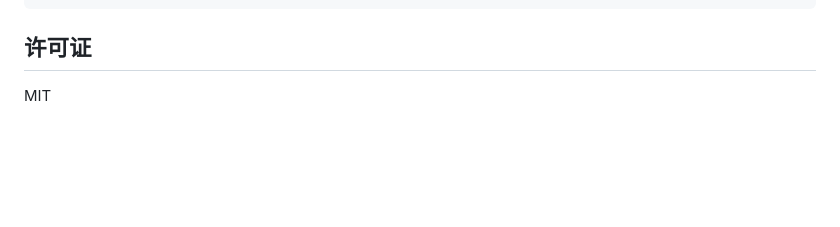
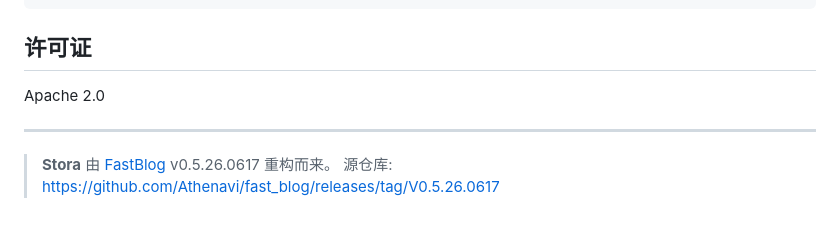
Before and after one commit to Athenavi/Stora, a Markdown page: README.md, the part around the change. GitHub-like rendering; blank space fills up the shorter version.

Commit message:
Fix license to Apache 2.0, add FastBlog source attribution

```diff
--- a/README.md
+++ b/README.md
@@ -139,4 +139,9 @@ stora/
 
 ## 许可证
 
-MIT
+Apache 2.0
+
+---
+
+> **Stora** 由 [FastBlog](https://github.com/Athenavi/fast_blog) v0.5.26.0617 重构而来。
+> 源仓库: [https://github.com/Athenavi/fast_blog/releases/tag/V0.5.26.0617](https://github.com/Athenavi/fast_blog/releases/tag/V0.5.26.0617)
```
